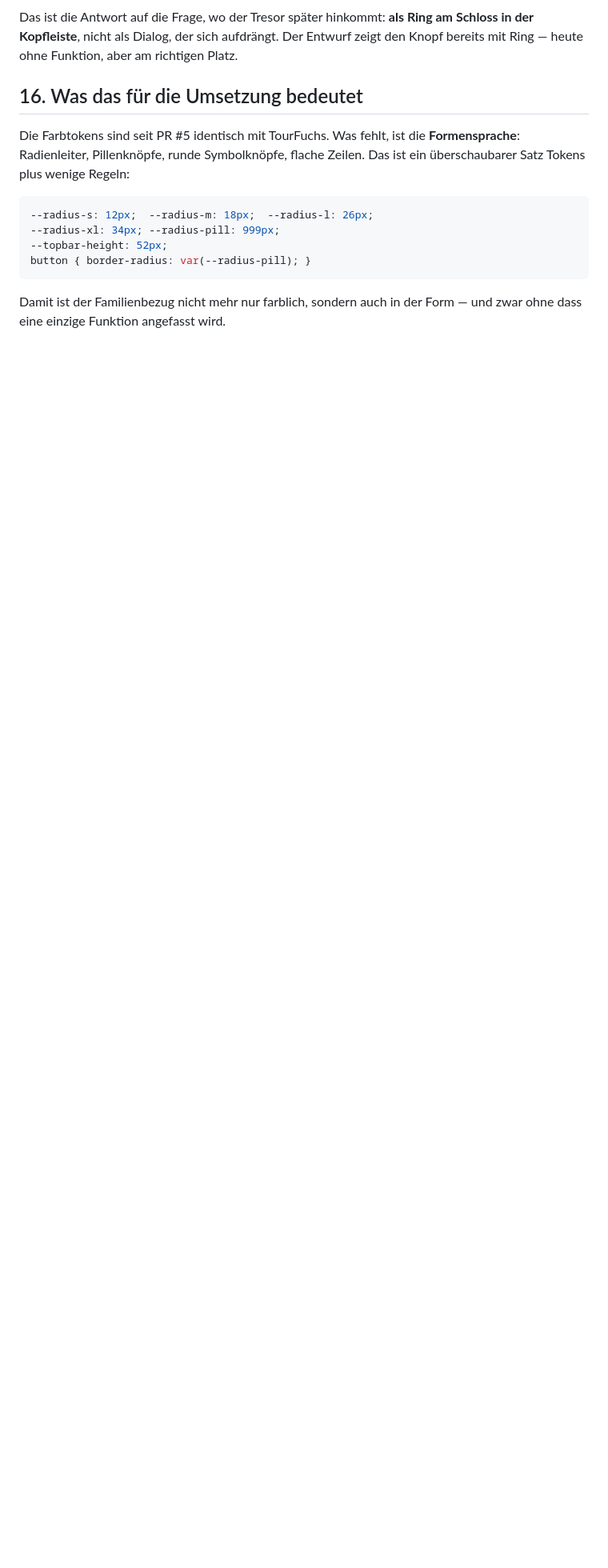
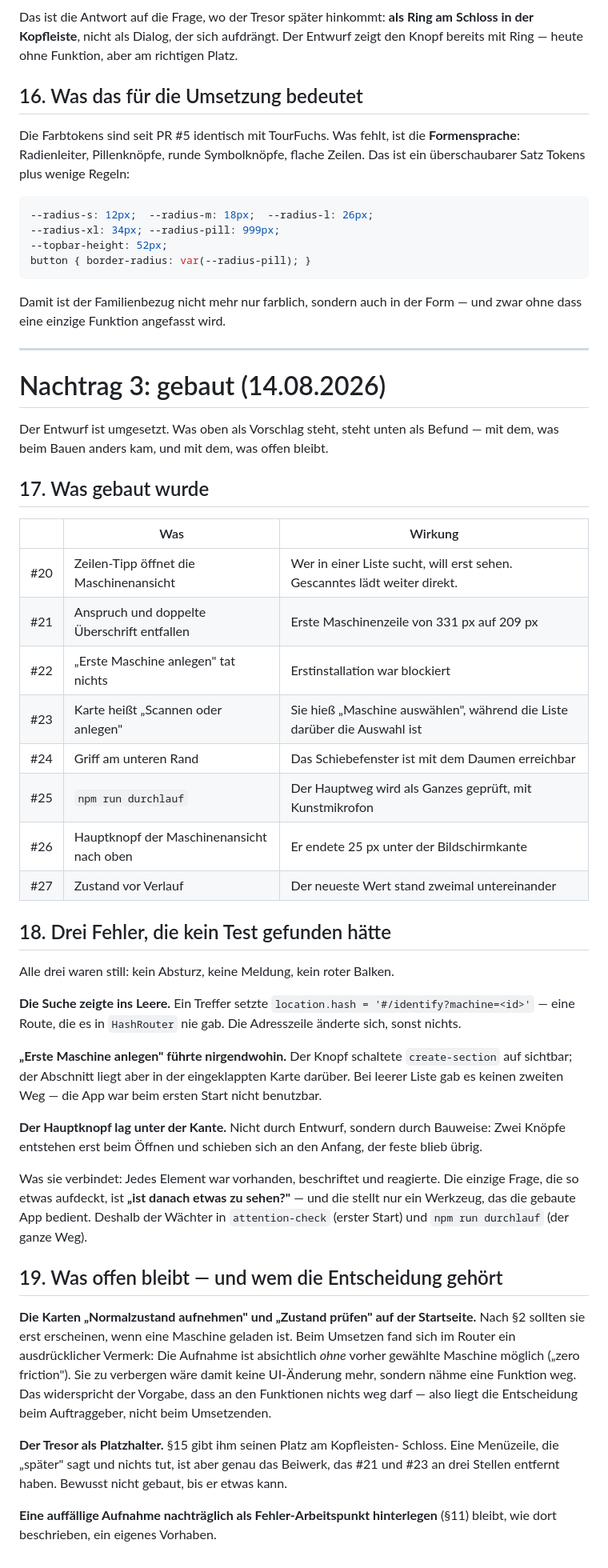
Before and after one commit to gunterstruck/SoundFuchs, a Markdown page: docs/startseite-entwurf.md, the part around the change. Shown at 80% size. Drawn GitHub-style; blank space fills up the shorter version.

Commit message:
Entwurf: nachtragen, was tatsächlich gebaut wurde (#28)
Der Entwurf beschrieb einen Vorschlag. Acht PRs später beschreibt er einen
Vorschlag, den es so nicht mehr gibt — wer ihn liest, plant Arbeit, die
getan ist.

Der Nachtrag hält drei Dinge fest:

Was gebaut wurde (§17), mit dem, was es gebracht hat — die erste
Maschinenzeile rückte von 331 px auf 209 px, der Hauptknopf der
Maschinenansicht aus dem Nichtsichtbaren ins Bild.

Die drei stillen Fehler (§18). Alle drei hatten dieselbe Gestalt: Das
Element war da, war beschriftet und reagierte — es führte nur nirgendwohin.
Kein Absturz, keine Meldung. Die einzige Frage, die so etwas aufdeckt, ist
„ist danach etwas zu sehen?", und die stellt nur ein Werkzeug, das die
gebaute App bedient. Daher der Wächter in attention-check und der
Durchlauf.

Was offen bleibt und wem die Entscheidung gehört (§19). Die beiden
Schrittkarten auf der Startseite zu verbergen wäre keine UI-Änderung mehr:
Am Aufnehmen ohne vorher gewählte Maschine hängt eine bewusst gebaute
Funktion. Das gehört dem Auftraggeber, nicht dem Umsetzenden.


Claude-Session: https://claude.ai/code/session_017JLF4NJKpuPwYjTn76iUtV

Co-authored-by: Claude <noreply@anthropic.com>

```diff
--- a/docs/startseite-entwurf.md
+++ b/docs/startseite-entwurf.md
@@ -491,3 +491,65 @@ button { border-radius: var(--radius-pill); }
 
 Damit ist der Familienbezug nicht mehr nur farblich, sondern auch in der Form
 — und zwar ohne dass eine einzige Funktion angefasst wird.
+
+---
+
+# Nachtrag 3: gebaut (14.08.2026)
+
+Der Entwurf ist umgesetzt. Was oben als Vorschlag steht, steht unten als
+Befund — mit dem, was beim Bauen anders kam, und mit dem, was offen bleibt.
+
+## 17. Was gebaut wurde
+
+| | Was | Wirkung |
+|---|---|---|
+| #20 | Zeilen-Tipp öffnet die Maschinenansicht | Wer in einer Liste sucht, will erst sehen. Gescanntes lädt weiter direkt. |
+| #21 | Anspruch und doppelte Überschrift entfallen | Erste Maschinenzeile von 331 px auf 209 px |
+| #22 | „Erste Maschine anlegen" tat nichts | Erstinstallation war blockiert |
+| #23 | Karte heißt „Scannen oder anlegen" | Sie hieß „Maschine auswählen", während die Liste darüber die Auswahl ist |
+| #24 | Griff am unteren Rand | Das Schiebefenster ist mit dem Daumen erreichbar |
+| #25 | `npm run durchlauf` | Der Hauptweg wird als Ganzes geprüft, mit Kunstmikrofon |
+| #26 | Hauptknopf der Maschinenansicht nach oben | Er endete 25 px unter der Bildschirmkante |
+| #27 | Zustand vor Verlauf | Der neueste Wert stand zweimal untereinander |
+
+## 18. Drei Fehler, die kein Test gefunden hätte
+
+Alle drei waren still: kein Absturz, keine Meldung, kein roter Balken.
+
+**Die Suche zeigte ins Leere.** Ein Treffer setzte
+`location.hash = '#/identify?machine=<id>'` — eine Route, die es in
+`HashRouter` nie gab. Die Adresszeile änderte sich, sonst nichts.
+
+**„Erste Maschine anlegen" führte nirgendwohin.** Der Knopf schaltete
+`create-section` auf sichtbar; der Abschnitt liegt aber in der eingeklappten
+Karte darüber. Bei leerer Liste gab es keinen zweiten Weg — die App war beim
+ersten Start nicht benutzbar.
+
+**Der Hauptknopf lag unter der Kante.** Nicht durch Entwurf, sondern durch
+Bauweise: Zwei Knöpfe entstehen erst beim Öffnen und schieben sich an den
+Anfang, der feste blieb übrig.
+
+Was sie verbindet: Jedes Element war vorhanden, beschriftet und reagierte.
+Die einzige Frage, die so etwas aufdeckt, ist **„ist danach etwas zu
+sehen?"** — und die stellt nur ein Werkzeug, das die gebaute App bedient.
+Deshalb der Wächter in `attention-check` (erster Start) und `npm run
+durchlauf` (der ganze Weg).
+
+## 19. Was offen bleibt — und wem die Entscheidung gehört
+
+**Die Karten „Normalzustand aufnehmen" und „Zustand prüfen" auf der
+Startseite.** Nach §2 sollten sie erst erscheinen, wenn eine Maschine geladen
+ist. Beim Umsetzen fand sich im Router ein ausdrücklicher Vermerk: Die
+Aufnahme ist absichtlich *ohne* vorher gewählte Maschine möglich
+(„zero friction"). Sie zu verbergen wäre damit keine UI-Änderung mehr,
+sondern nähme eine Funktion weg. Das widerspricht der Vorgabe, dass an den
+Funktionen nichts weg darf — also liegt die Entscheidung beim Auftraggeber,
+nicht beim Umsetzenden.
+
+**Der Tresor als Platzhalter.** §15 gibt ihm seinen Platz am Kopfleisten-
+Schloss. Eine Menüzeile, die „später" sagt und nichts tut, ist aber genau das
+Beiwerk, das #21 und #23 an drei Stellen entfernt haben. Bewusst nicht
+gebaut, bis er etwas kann.
+
+**Eine auffällige Aufnahme nachträglich als Fehler-Arbeitspunkt hinterlegen**
+(§11) bleibt, wie dort beschrieben, ein eigenes Vorhaben.
```
